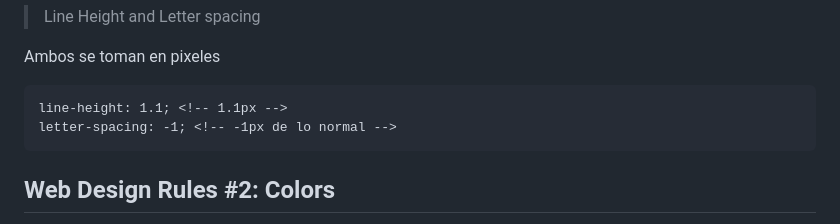
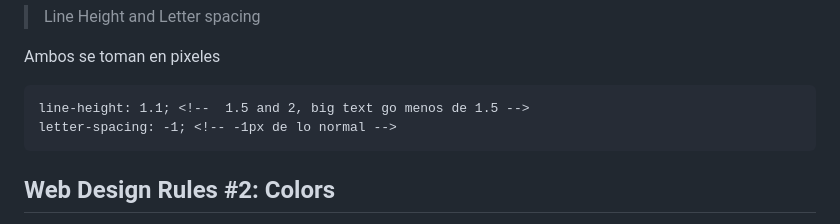
Before and after one commit to albertozelaya5/html-css-course, a Markdown page: starter/05-Design/annotations.md, the part around the change. Rendered like a GitHub page.

Commit message:
feat: improve annotations

````diff
--- a/starter/05-Design/annotations.md
+++ b/starter/05-Design/annotations.md
@@ -176,7 +176,7 @@ Se pone la coma antes y entre comillas, para decir que se la da prioridad a ese
 Ambos se toman en pixeles
 
 ```
-line-height: 1.1; <!-- 1.1px -->
+line-height: 1.1; <!--  1.5 and 2, big text go menos de 1.5 -->
 letter-spacing: -1; <!-- -1px de lo normal -->
 ```
 
````
